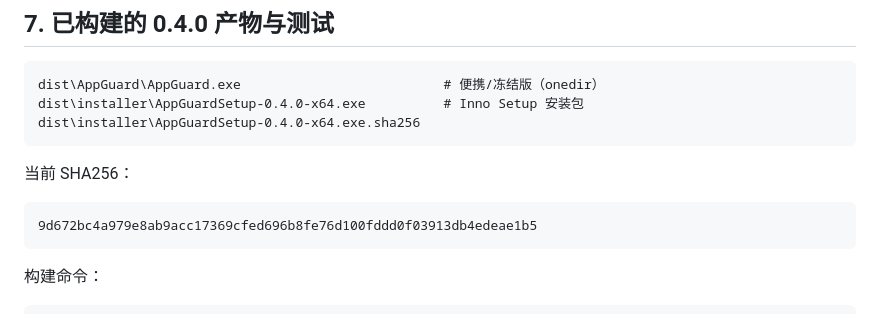
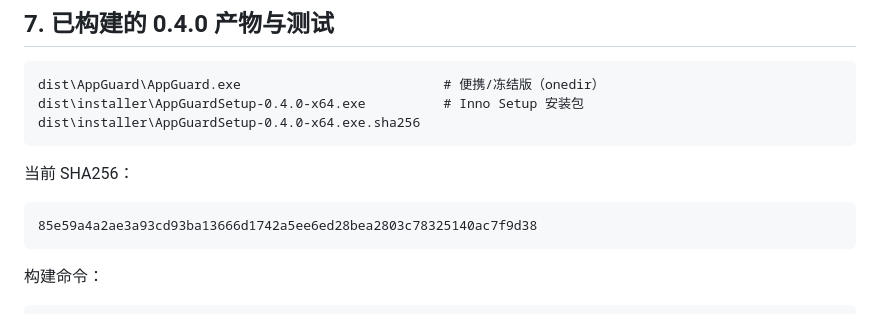
Before and after one commit to 0d00no0721/appguard, a Markdown page: packaging/README.md, the part around the change. Rendered like a GitHub page.

Commit message:
Update 0.4.0 installer checksum

````diff
--- a/packaging/README.md
+++ b/packaging/README.md
@@ -174,7 +174,7 @@ dist\installer\AppGuardSetup-0.4.0-x64.exe.sha256
 当前 SHA256：
 
 ```text
-9d672bc4a979e8ab9acc17369cfed696b8fe76d100fddd0f03913db4edeae1b5
+85e59a4a2ae3a93cd93ba13666d1742a5ee6ed28bea2803c78325140ac7f9d38
 ```
 
 构建命令：
````
